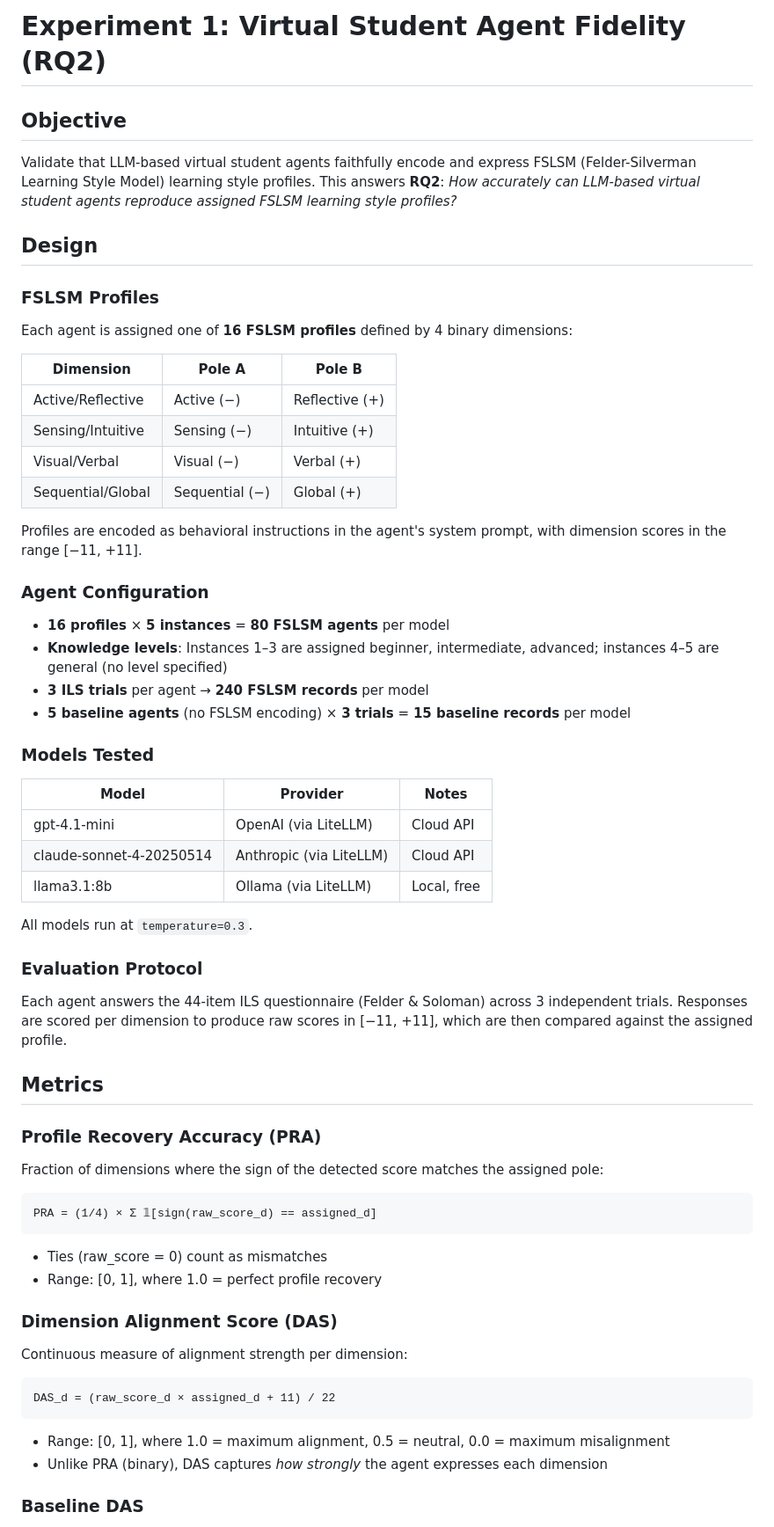
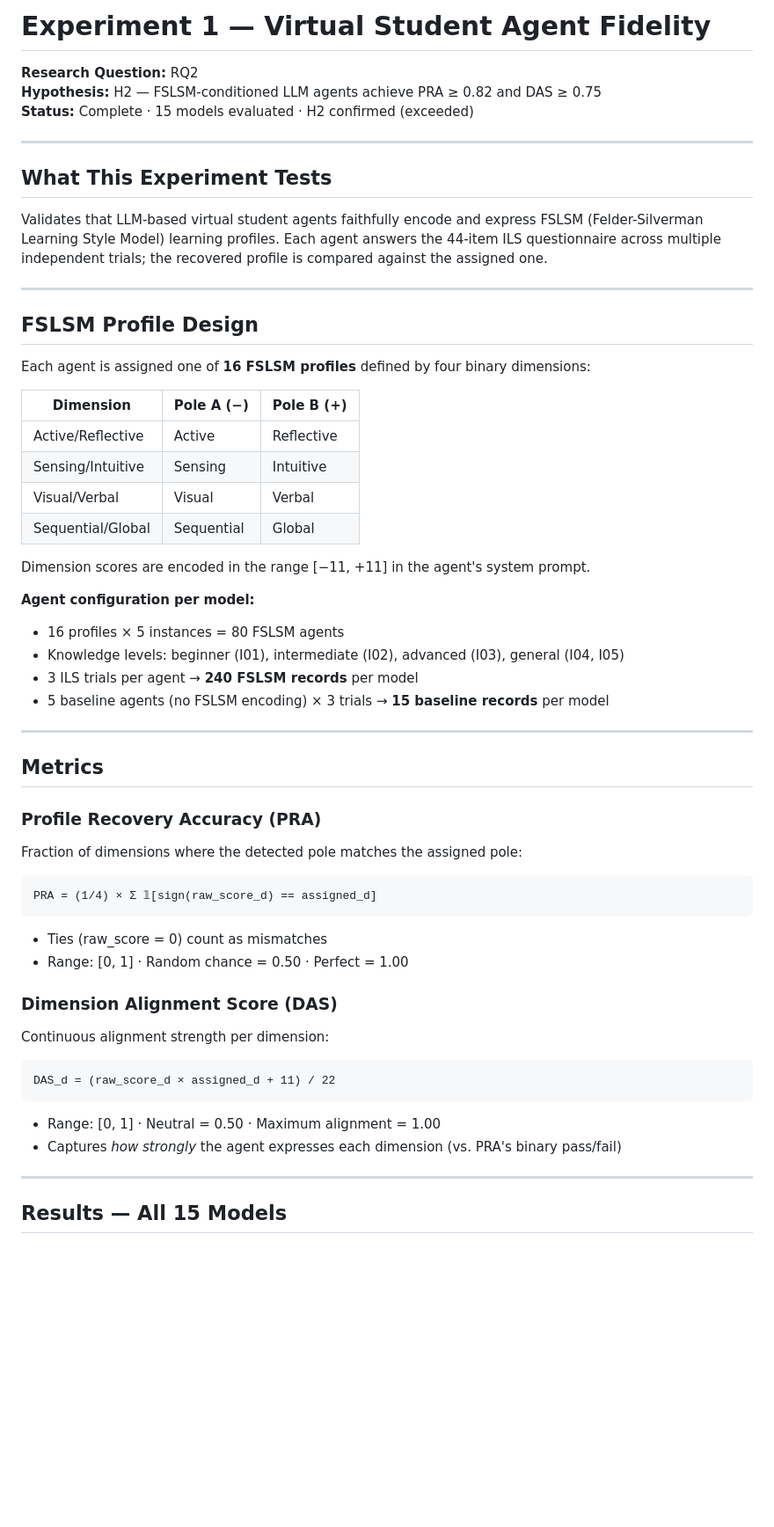
Before and after one commit to Nyeinchanaung/fslsm-mcp-rag, a Markdown page: experiments/exp1_agent_fidelity/README.md, the part around one of its changes. Shown at 88% size. Rendered like a GitHub page; blank space fills up the shorter version.

````diff
--- a/experiments/exp1_agent_fidelity/README.md
+++ b/experiments/exp1_agent_fidelity/README.md
@@ -1,68 +1,57 @@
-# Experiment 1: Virtual Student Agent Fidelity (RQ2)
+# Experiment 1 — Virtual Student Agent Fidelity
 
-## Objective
+**Research Question:** RQ2
+**Hypothesis:** H2 — FSLSM-conditioned LLM agents achieve PRA ≥ 0.82 and DAS ≥ 0.75
+**Status:** Complete · 15 models evaluated · H2 confirmed (exceeded)
 
-Validate that LLM-based virtual student agents faithfully encode and express FSLSM (Felder-Silverman Learning Style Model) learning style profiles. This answers **RQ2**: *How accurately can LLM-based virtual student agents reproduce assigned FSLSM learning style profiles?*
+---
 
-## Design
+## What This Experiment Tests
 
-### FSLSM Profiles
+Validates that LLM-based virtual student agents faithfully encode and express FSLSM (Felder-Silverman Learning Style Model) learning profiles. Each agent answers the 44-item ILS questionnaire across multiple independent trials; the recovered profile is compared against the assigned one.
 
-Each agent is assigned one of **16 FSLSM profiles** defined by 4 binary dimensions:
+---
 
-| Dimension | Pole A | Pole B |
-|---|---|---|
-| Active/Reflective | Active (−) | Reflective (+) |
-| Sensing/Intuitive | Sensing (−) | Intuitive (+) |
-| Visual/Verbal | Visual (−) | Verbal (+) |
-| Sequential/Global | Sequential (−) | Global (+) |
+## FSLSM Profile Design
 
-Profiles are encoded as behavioral instructions in the agent's system prompt, with dimension scores in the range [−11, +11].
+Each agent is assigned one of **16 FSLSM profiles** defined by four binary dimensions:
 
-### Agent Configuration
+| Dimension | Pole A (−) | Pole B (+) |
+|-----------|------------|------------|
+| Active/Reflective | Active | Reflective |
+| Sensing/Intuitive | Sensing | Intuitive |
+| Visual/Verbal | Visual | Verbal |
+| Sequential/Global | Sequential | Global |
 
-- **16 profiles** × **5 instances** = **80 FSLSM agents** per model
-- **Knowledge levels**: Instances 1–3 are assigned beginner, intermediate, advanced; instances 4–5 are general (no level specified)
-- **3 ILS trials** per agent → **240 FSLSM records** per model
-- **5 baseline agents** (no FSLSM encoding) × **3 trials** = **15 baseline records** per model
+Dimension scores are encoded in the range [−11, +11] in the agent's system prompt.
 
-### Models Tested
+**Agent configuration per model:**
+- 16 profiles × 5 instances = 80 FSLSM agents
+- Knowledge levels: beginner (I01), intermediate (I02), advanced (I03), general (I04, I05)
+- 3 ILS trials per agent → **240 FSLSM records** per model
+- 5 baseline agents (no FSLSM encoding) × 3 trials → **15 baseline records** per model
 
-| Model | Provider | Notes |
-|---|---|---|
-| gpt-4.1-mini | OpenAI (via LiteLLM) | Cloud API |
-| claude-sonnet-4-20250514 | Anthropic (via LiteLLM) | Cloud API |
-| llama3.1:8b | Ollama (via LiteLLM) | Local, free |
-
-All models run at `temperature=0.3`.
-
-### Evaluation Protocol
-
-Each agent answers the 44-item ILS questionnaire (Felder & Soloman) across 3 independent trials. Responses are scored per dimension to produce raw scores in [−11, +11], which are then compared against the assigned profile.
+---
 
 ## Metrics
 
 ### Profile Recovery Accuracy (PRA)
-
-Fraction of dimensions where the sign of the detected score matches the assigned pole:
-
+Fraction of dimensions where the detected pole matches the assigned pole:
 ```
 PRA = (1/4) × Σ 𝟙[sign(raw_score_d) == assigned_d]
 ```
-
 - Ties (raw_score = 0) count as mismatches
-- Range: [0, 1], where 1.0 = perfect profile recovery
+- Range: [0, 1] · Random chance = 0.50 · Perfect = 1.00
 
 ### Dimension Alignment Score (DAS)
-
-Continuous measure of alignment strength per dimension:
-
+Continuous alignment strength per dimension:
 ```
 DAS_d = (raw_score_d × assigned_d + 11) / 22
 ```
+- Range: [0, 1] · Neutral = 0.50 · Maximum alignment = 1.00
+- Captures *how strongly* the agent expresses each dimension (vs. PRA's binary pass/fail)
 
-- Range: [0, 1], where 1.0 = maximum alignment, 0.5 = neutral, 0.0 = maximum misalignment
-- Unlike PRA (binary), DAS captures *how strongly* the agent expresses each dimension
+---
 
-### Baseline DAS
+## Results — All 15 Models
 
````
Also changed, not shown: other parts of experiments/exp1_agent_fidelity/README.md (+100 -60 lines), experiments/exp2_tutor_personalization/README.md (added, +193 -0 lines), experiments/exp3_mcp_tool_selection/README.md (added, +197 -0 lines).
